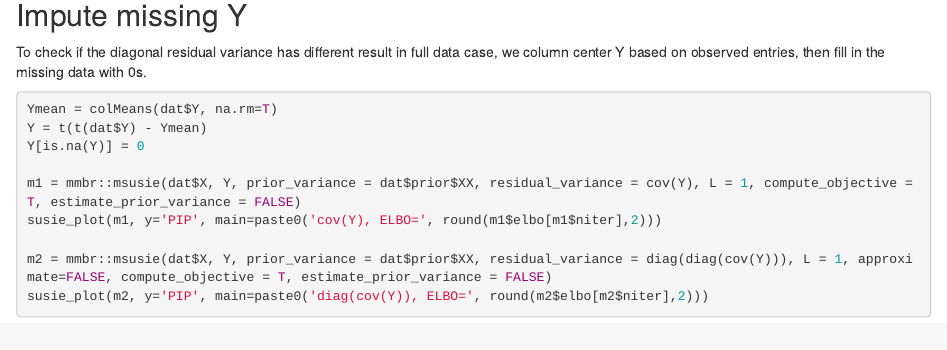
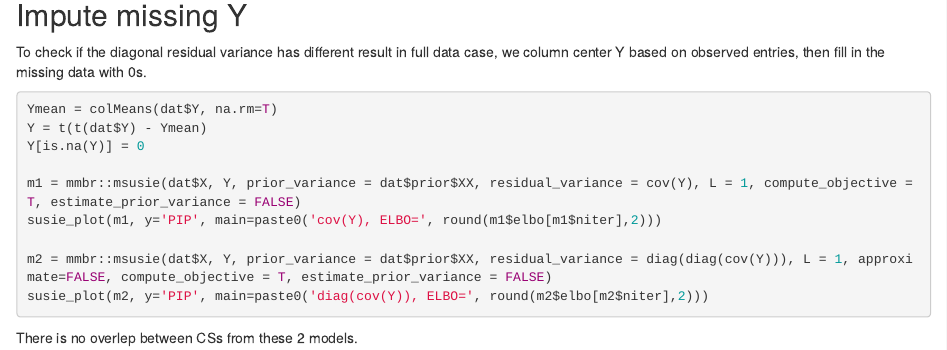
Before and after one commit to stephenslab/mmbr-rss-dsc, an R Markdown document (analysis/GTExprofileProblem.Rmd): the page in a window 1100 px wide, from 1370 px down. Rendered offline with R 4.5, knitr and Pandoc, with nearby package versions; the code chunks are not run, so their results and figures are left out; drawn as R Markdown's standard HTML page in place of the format the file asks for.

Commit message:
wflow_publish("analysis/GTExprofileProblem.Rmd")

````diff
--- a/analysis/GTExprofileProblem.Rmd
+++ b/analysis/GTExprofileProblem.Rmd
@@ -89,3 +89,5 @@ susie_plot(m1, y='PIP', main=paste0('cov(Y), ELBO=', round(m1$elbo[m1$niter],2))
 m2 = mmbr::msusie(dat$X, Y, prior_variance = dat$prior$XX, residual_variance = diag(diag(cov(Y))), L = 1, approximate=FALSE, compute_objective = T, estimate_prior_variance = FALSE)
 susie_plot(m2, y='PIP', main=paste0('diag(cov(Y)), ELBO=', round(m2$elbo[m2$niter],2)))
 ```
+
+There is no overlep between CSs from these 2 models.
````
